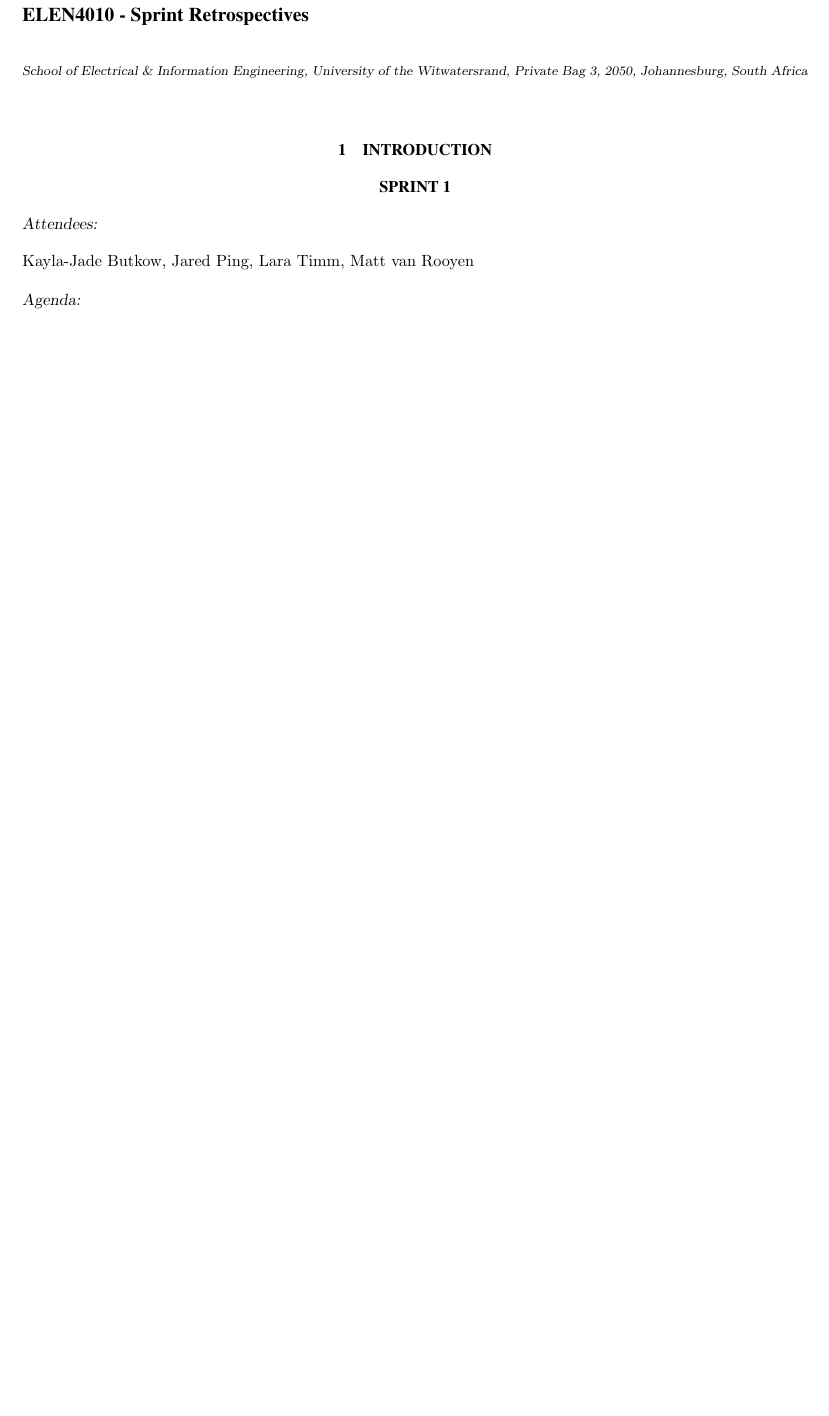
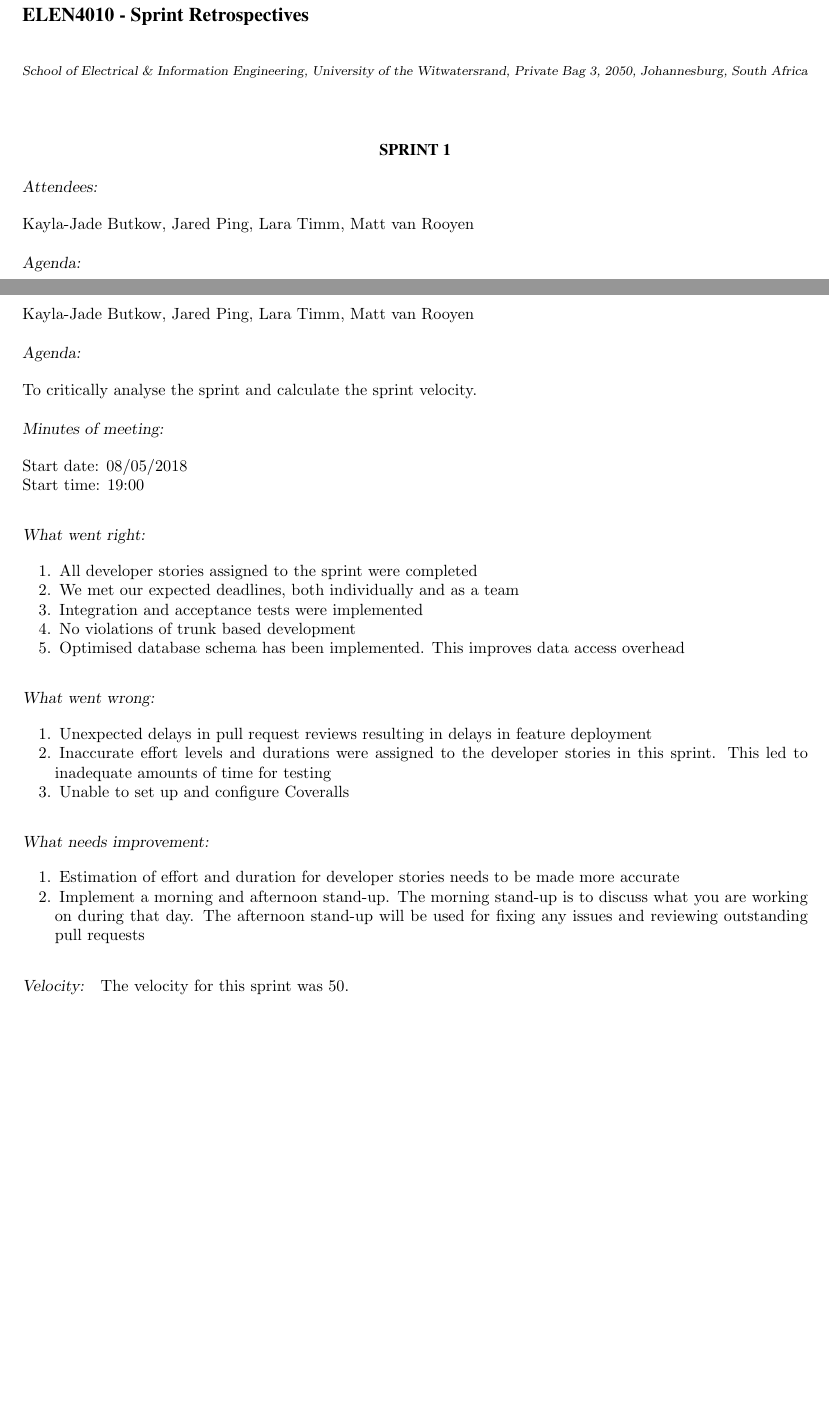
Before and after one commit to kayjayB/Share-My-Shopping, a LaTeX document (Retrospective/Sprint Restrospective.tex): part of page 1 of 2 before the commit and two parts of pages 1 and 3 of 3 after it, the two joined at a grey line, cut so that both start at the same text, the shorter picture padded with empty space. Compiled offline with pdfLaTeX.

```diff
--- a/Retrospective/Sprint Restrospective.tex
+++ b/Retrospective/Sprint Restrospective.tex
@@ -17,8 +17,6 @@
 \maketitle
 \pagestyle{plain}
 \setcounter{page}{1}
-
-\section{INTRODUCTION}
 
 \section*{SPRINT 1}
 \subsection*{Attendees:}
@@ -107 +110,35 @@
+Kayla-Jade Butkow, Jared Ping, Lara Timm, Matt van Rooyen
+
+\subsection*{Agenda:}
+To critically analyse the sprint and calculate the sprint velocity.
+
+\subsection*{Minutes of meeting:}
+Start date: 08/05/2018 \\
+Start time: 19:00
+
+\subsubsection*{What went right:}
+\begin{enumerate}
+	\item All developer stories assigned to the sprint were completed
+	\item We met our expected deadlines, both individually and as a team
+	\item Integration and acceptance tests were implemented
+	\item No violations of trunk based development
+	\item Optimised database schema has been implemented. This improves data access overhead
+
+\end{enumerate}
+
+\subsubsection*{What went wrong:}
+\begin{enumerate}
+	\item Unexpected delays in pull request reviews resulting in delays in feature deployment
+	\item Inaccurate effort levels and durations were assigned to the developer stories in this sprint. This led to inadequate amounts of time for testing
+	\item Unable to set up and configure Coveralls
+\end{enumerate}
+
+\subsubsection*{What needs improvement:}
+\begin{enumerate}
+	\item Estimation of effort and duration for developer stories needs to be made more accurate
+	\item Implement a morning and afternoon stand-up. The morning stand-up is to discuss what you are working on during that day. The afternoon stand-up will be used for fixing any issues and reviewing outstanding pull requests
+\end{enumerate}
+
+\subsubsection*{Velocity:}
+The velocity for this sprint was 50.
 \end{document}
```
Also changed, not shown: Retrospective/Sprint Restrospective.tex (7 more changed lines).
